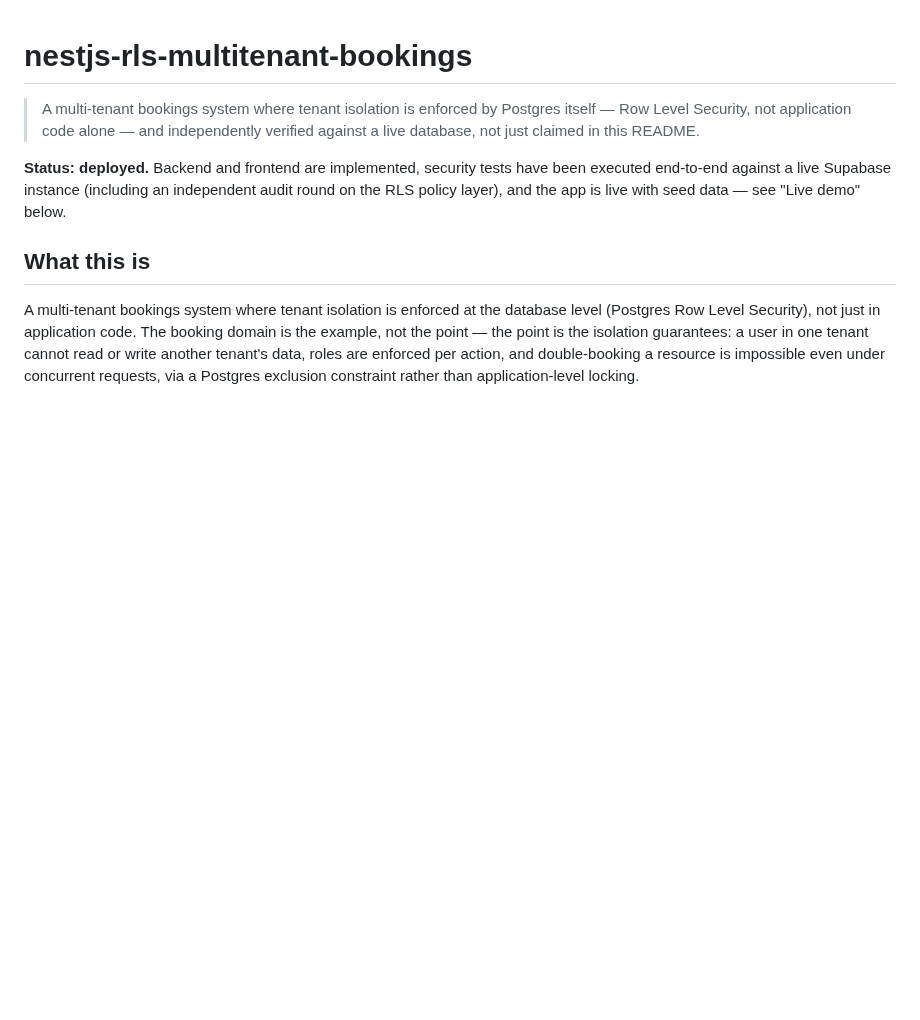
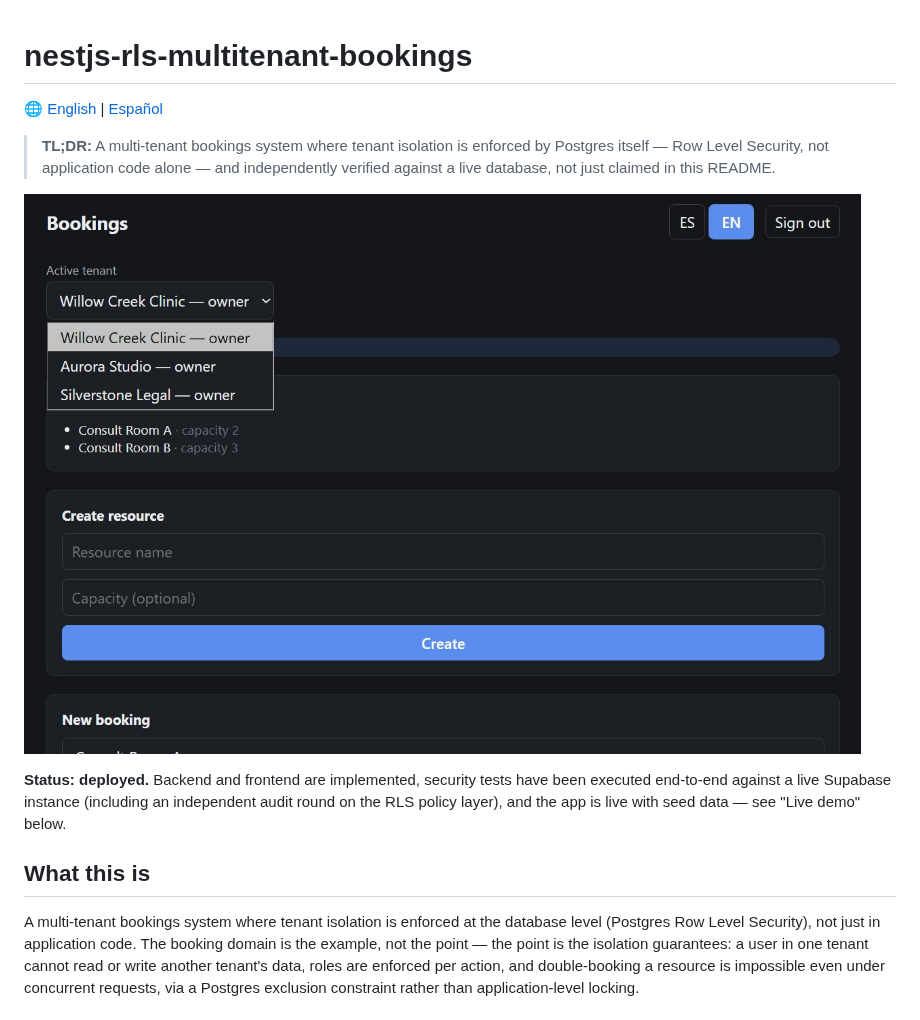
Before and after one commit to ArkonysDevJ/nestjs-rls-multitenant-bookings, a Markdown page: README.md, the part around the change. Rendered like a GitHub page; pictures changed too: docs/assets/bookings.png (added); blank space fills up the shorter version.

```diff
--- a/README.md
+++ b/README.md
@@ -1,9 +1,13 @@
 # nestjs-rls-multitenant-bookings
 
-> A multi-tenant bookings system where tenant isolation is enforced by
+🌐 [English](README.md) | [Español](README.es.md)
+
+> **TL;DR:** A multi-tenant bookings system where tenant isolation is enforced by
 > Postgres itself — Row Level Security, not application code alone —
 > and independently verified against a live database, not just claimed
 > in this README.
+
+![Bookings view — allows selecting an active tenant, creating resources with capacities, and managing new bookings](docs/assets/bookings.png)
 
 **Status: deployed.** Backend and frontend are implemented, security
 tests have been executed end-to-end against a live Supabase instance
```
Also changed, not shown: README.es.md (added, +142 -0 lines), pake/icon-1024.png (added), pake/icon-512.png (added), 4 other files.
